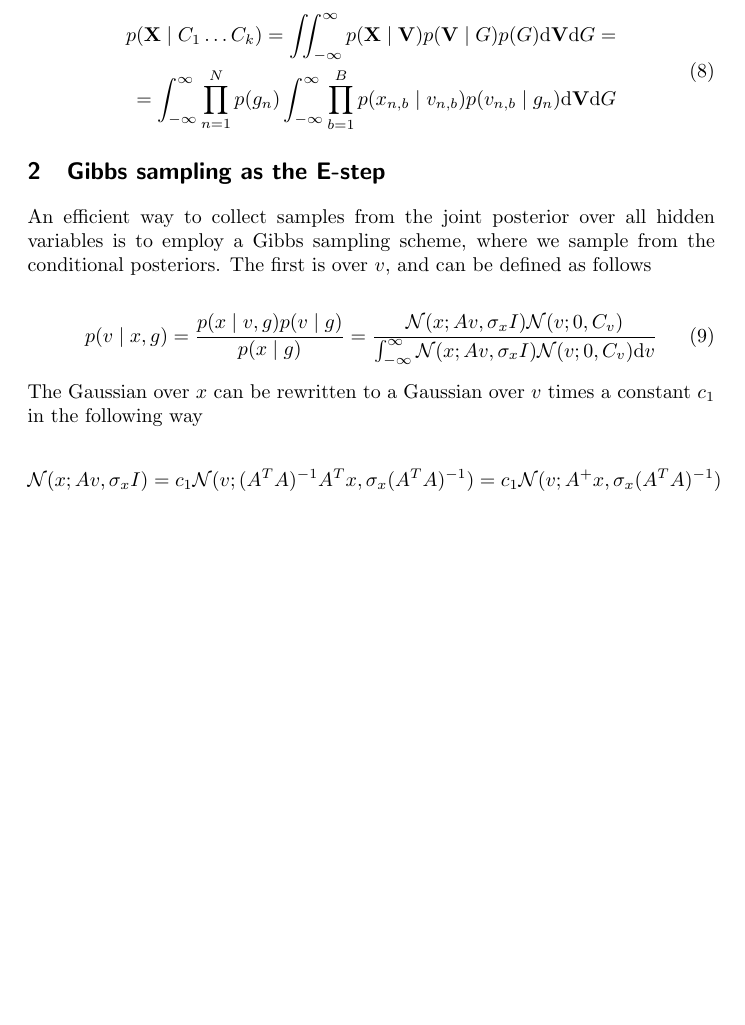
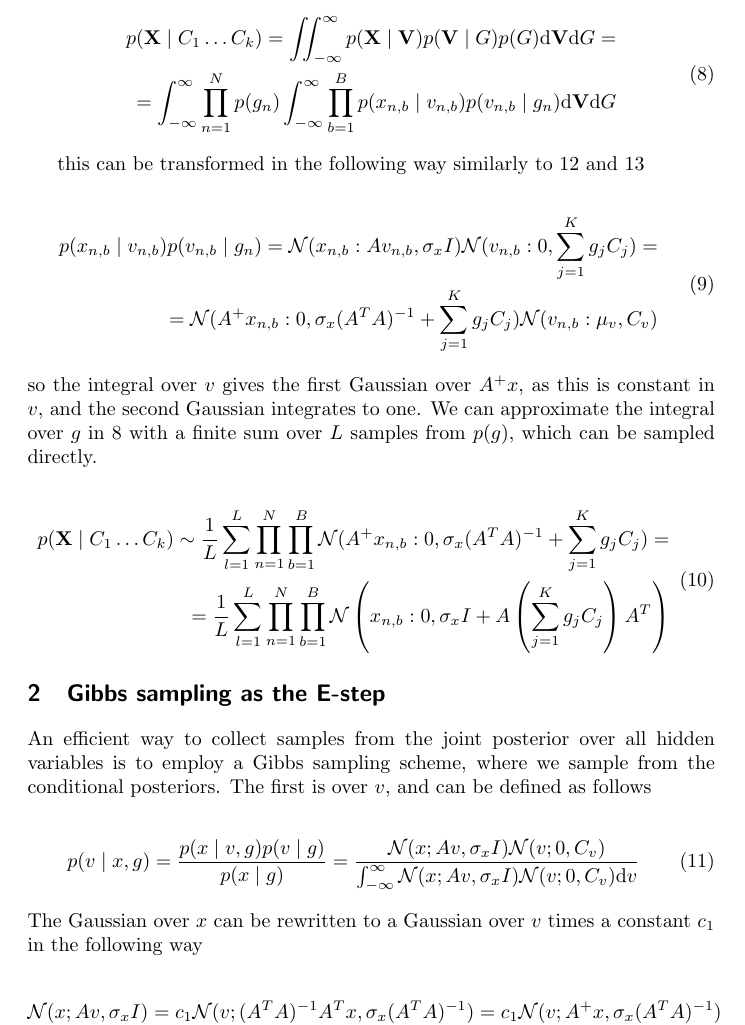
Before and after one commit to hagymasbab/csm, a LaTeX document (gestalt_em_prec.tex): part of page 2 of 5, cut so that both start at the same text, the shorter picture padded with empty space. Compiled offline with pdfLaTeX.

Commit message:
likelihood derivation

```diff
--- a/gestalt_em_prec.tex
+++ b/gestalt_em_prec.tex
@@ -39,10 +39,28 @@ p(X \mid V) = \prod_{b=1}^B \mathcal{N}(x_b; Av_b,C_x)
 
 The likelihood of the covariance components with respect to a dataset of size $N$, $\mathbf{X} = \lbrace X_1 \dots X_N \rbrace$ can be expressed as follows
 
-\begin{equation}
+\begin{equation} \label{eq:likelihood}
 \begin{split}
 p(\mathbf{X} \mid C_1 \dots C_k) = \iint_{-\infty}^{\infty} p(\mathbf{X} \mid \mathbf{V}) p(\mathbf{V} \mid G) p(G) \mathrm{d}\mathbf{V}\mathrm{d}G =\\
 = \int_{-\infty}^{\infty} \prod_{n=1}^N p(g_n) \int_{-\infty}^{\infty} \prod_{b=1}^B p(x_{n,b} \mid v_{n,b}) p(v_{n,b} \mid g_n) \mathrm{d}\mathbf{V}\mathrm{d}G
+\end{split}
+\end{equation}
+
+this can be transformed in the following way similarly to \ref{eq:gauss_rewrite1} and \ref{eq:gauss_rewrite2}
+
+\begin{equation}
+\begin{split}
+p(x_{n,b} \mid v_{n,b}) p(v_{n,b} \mid g_n) = \mathcal{N}(x_{n,b}:Av_{n,b},\sigma_x I) \mathcal{N}(v_{n,b}:0,\sum_{j=1}^K g_jC_j) = \\
+= \mathcal{N}(A^{+}x_{n,b}:0,\sigma_x(A^TA)^{-1} + \sum_{j=1}^K g_jC_j) \mathcal{N}(v_{n,b}:\mu_v,C_v)\\
+\end{split}
+\end{equation}
+%
+so the integral over $v$ gives the first Gaussian over $A^{+}x$, as this is constant in $v$, and the second Gaussian integrates to one. We can approximate the integral over $g$ in \ref{eq:likelihood} with a finite sum over $L$ samples from $p(g)$, which can be sampled directly.
+
+\begin{equation}
+\begin{split}
+p(\mathbf{X} \mid C_1 \dots C_k) \sim \frac{1}{L} \sum_{l=1}^L \prod_{n=1}^N \prod_{b=1}^B \mathcal{N}(A^{+}x_{n,b}:0,\sigma_x(A^TA)^{-1} + \sum_{j=1}^K g_jC_j) = \\
+= \frac{1}{L} \sum_{l=1}^L \prod_{n=1}^N \prod_{b=1}^B \mathcal{N} \left( x_{n,b}:0,\sigma_x I + A \left( \sum_{j=1}^K g_jC_j \right) A^T \right)
 \end{split}
 \end{equation}
 
@@ -56,7 +74,7 @@ p(v \mid x,g) = \frac{p(x \mid v,g) p(v \mid g)}{p(x \mid g)} = \frac{\mathcal{N
 %
 The Gaussian over $x$ can be rewritten to a Gaussian over $v$ times a constant $c_1$ in the following way
 
-\begin{equation}
+\begin{equation} \label{eq:gauss_rewrite1}
 \mathcal{N}(x;Av,\sigma_x I) = c_1 \mathcal{N}(v; (A^T A)^{-1} A^T x, \sigma_x (A^T A)^{-1}) = c_1 \mathcal{N}(v; A^{+} x, \sigma_x (A^T A)^{-1})
 \end{equation}
 %
```
Also changed, not shown: gestalt_em_prec.pdf, gestalt_em_prec.tex (2 more changed lines), 1 other file.
